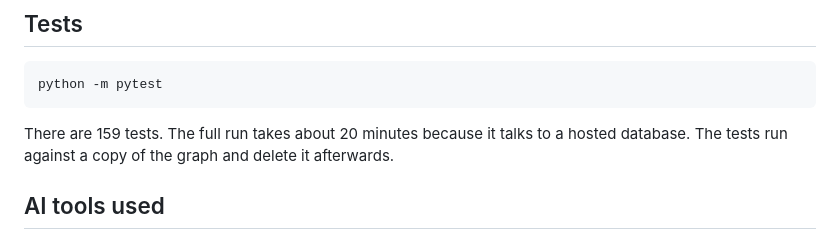
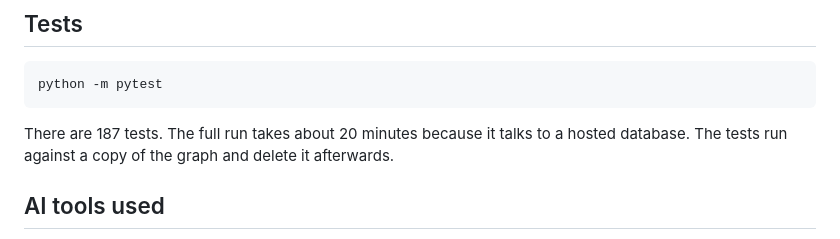
Before and after one commit to Sireadell/bashi, a Markdown page: README.md, the part around the change. Drawn GitHub-style.

Commit message:
Correct the test count in the README

````diff
--- a/README.md
+++ b/README.md
@@ -400,7 +400,7 @@ The scorecard runs on the invented practice shop, and only 3 of 40 differ, so th
 python -m pytest
 ```
 
-There are 159 tests. The full run takes about 20 minutes because it talks to a hosted database. The tests run against a copy of the graph and delete it afterwards.
+There are 187 tests. The full run takes about 20 minutes because it talks to a hosted database. The tests run against a copy of the graph and delete it afterwards.
 
 ## AI tools used
 
````
